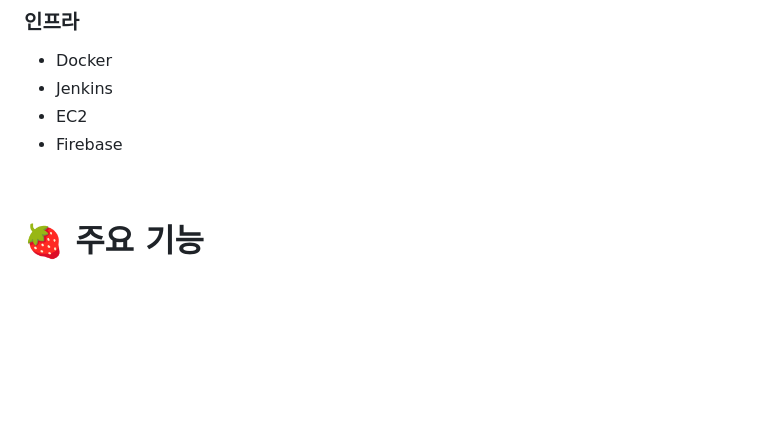
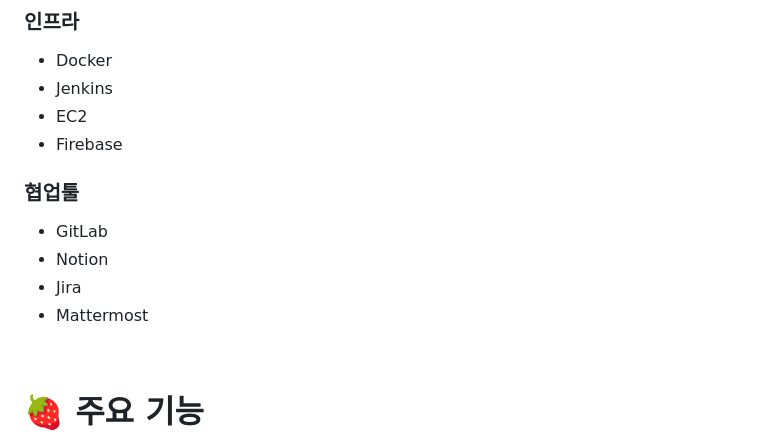
Before and after one commit to Cheetozzeong/TTT, a Markdown page: README.md, the part around the change printed below. Drawn GitHub-style; blank space fills up the shorter version.

Commit message:
📝: readme update [S08P31A804-368]

```diff
--- a/README.md
+++ b/README.md
@@ -131,6 +131,13 @@
 - EC2
 - Firebase
 
+### 협업툴
+
+- GitLab
+- Notion
+- Jira
+- Mattermost
+
 <br/>
 
 # 🍓 주요 기능
```
Also changed, not shown: other parts of README.md (+7 -0 lines).
